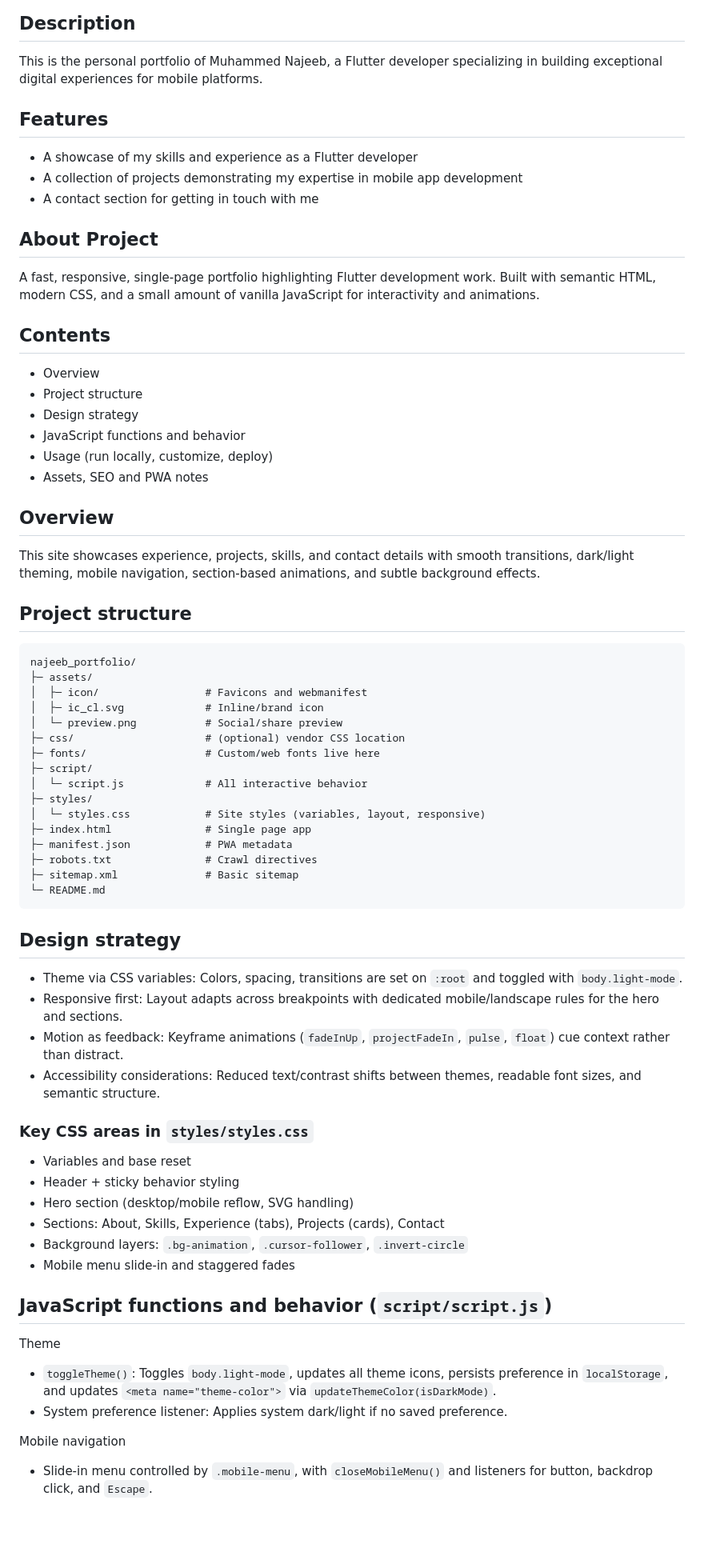
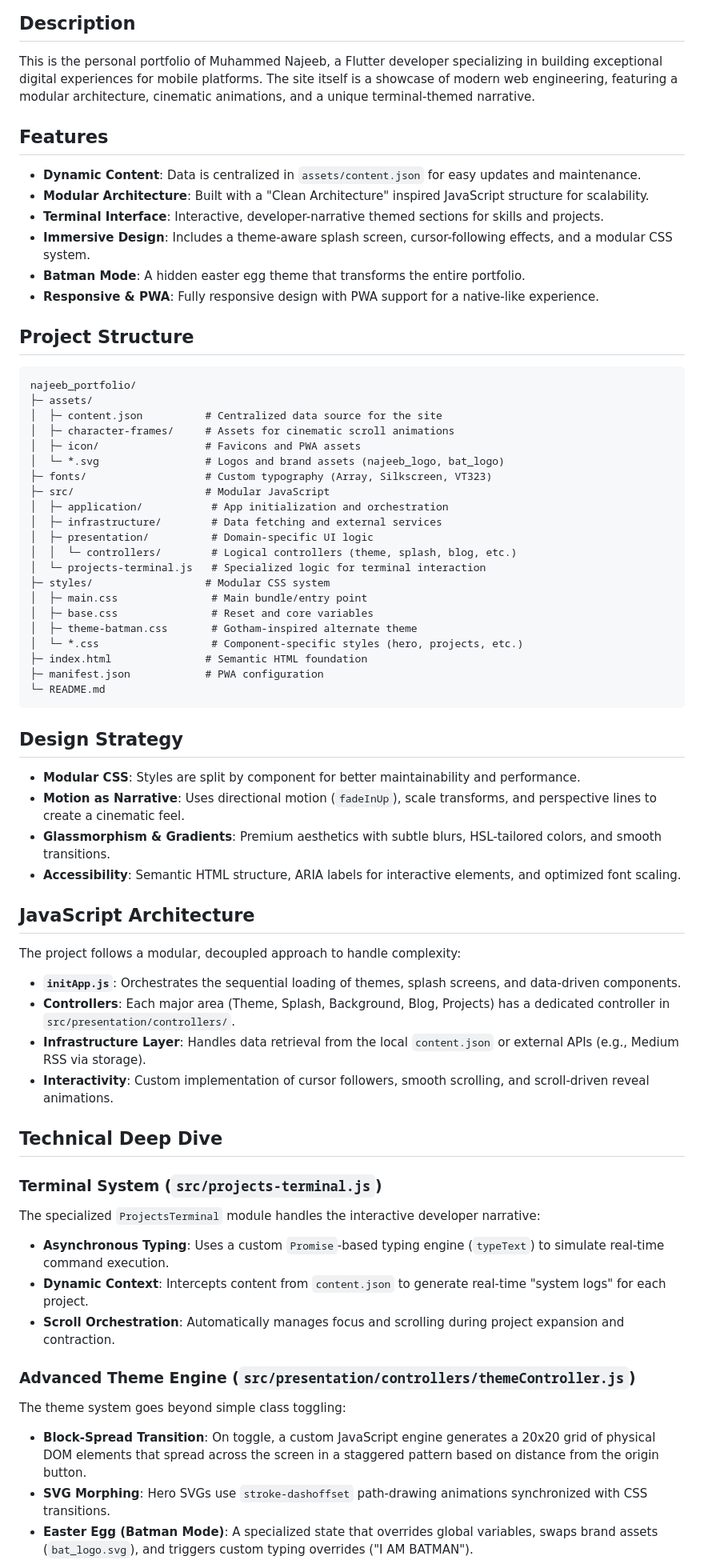
Before and after one commit to muhammednajeebay/muhammed-najeeb, a Markdown page: README.md, the part around one of its changes. Shown at 80% size. Rendered like a GitHub page; blank space fills up the shorter version.

````diff
--- a/README.md
+++ b/README.md
@@ -2,69 +2,65 @@
 
 ## Description
 This is the personal portfolio of Muhammed Najeeb, a Flutter developer specializing in building exceptional digital experiences for
-mobile platforms.
+mobile platforms. The site itself is a showcase of modern web engineering, featuring a modular architecture, cinematic animations, and a unique terminal-themed narrative.
 
 ## Features
-* A showcase of my skills and experience as a Flutter developer
-* A collection of projects demonstrating my expertise in mobile app development
-* A contact section for getting in touch with me
+* **Dynamic Content**: Data is centralized in `assets/content.json` for easy updates and maintenance.
+* **Modular Architecture**: Built with a "Clean Architecture" inspired JavaScript structure for scalability.
+* **Terminal Interface**: Interactive, developer-narrative themed sections for skills and projects.
+* **Immersive Design**: Includes a theme-aware splash screen, cursor-following effects, and a modular CSS system.
+* **Batman Mode**: A hidden easter egg theme that transforms the entire portfolio.
+* **Responsive & PWA**: Fully responsive design with PWA support for a native-like experience.
 
-
-## About Project
-
-A fast, responsive, single‑page portfolio highlighting Flutter development work. Built with semantic HTML, modern CSS, and a small amount of vanilla JavaScript for interactivity and animations.
-
-## Contents
-- Overview
-- Project structure
-- Design strategy
-- JavaScript functions and behavior
-- Usage (run locally, customize, deploy)
-- Assets, SEO and PWA notes
-
-## Overview
-This site showcases experience, projects, skills, and contact details with smooth transitions, dark/light theming, mobile navigation, section‑based animations, and subtle background effects.
-
-## Project structure
+## Project Structure
 ```
 najeeb_portfolio/
 ├─ assets/
-│  ├─ icon/                 # Favicons and webmanifest
-│  ├─ ic_cl.svg             # Inline/brand icon
-│  └─ preview.png           # Social/share preview
-├─ css/                     # (optional) vendor CSS location
-├─ fonts/                   # Custom/web fonts live here
-├─ script/
-│  └─ script.js             # All interactive behavior
-├─ styles/
-│  └─ styles.css            # Site styles (variables, layout, responsive)
-├─ index.html               # Single page app
-├─ manifest.json            # PWA metadata
-├─ robots.txt               # Crawl directives
-├─ sitemap.xml              # Basic sitemap
+│  ├─ content.json          # Centralized data source for the site
+│  ├─ character-frames/     # Assets for cinematic scroll animations
+│  ├─ icon/                 # Favicons and PWA assets
+│  └─ *.svg                 # Logos and brand assets (najeeb_logo, bat_logo)
+├─ fonts/                   # Custom typography (Array, Silkscreen, VT323)
+├─ src/                     # Modular JavaScript
+│  ├─ application/           # App initialization and orchestration
+│  ├─ infrastructure/        # Data fetching and external services
+│  ├─ presentation/          # Domain-specific UI logic
+│  │  └─ controllers/        # Logical controllers (theme, splash, blog, etc.)
+│  └─ projects-terminal.js   # Specialized logic for terminal interaction
+├─ styles/                  # Modular CSS system
+│  ├─ main.css               # Main bundle/entry point
+│  ├─ base.css               # Reset and core variables
+│  ├─ theme-batman.css       # Gotham-inspired alternate theme
+│  └─ *.css                  # Component-specific styles (hero, projects, etc.)
+├─ index.html               # Semantic HTML foundation
+├─ manifest.json            # PWA configuration
 └─ README.md
 ```
 
-## Design strategy
-- Theme via CSS variables: Colors, spacing, transitions are set on `:root` and toggled with `body.light-mode`.
-- Responsive first: Layout adapts across breakpoints with dedicated mobile/landscape rules for the hero and sections.
-- Motion as feedback: Keyframe animations (`fadeInUp`, `projectFadeIn`, `pulse`, `float`) cue context rather than distract.
-- Accessibility considerations: Reduced text/contrast shifts between themes, readable font sizes, and semantic structure.
+## Design Strategy
+- **Modular CSS**: Styles are split by component for better maintainability and performance.
+- **Motion as Narrative**: Uses directional motion (`fadeInUp`), scale transforms, and perspective lines to create a cinematic feel.
+- **Glassmorphism & Gradients**: Premium aesthetics with subtle blurs, HSL-tailored colors, and smooth transitions.
+- **Accessibility**: Semantic HTML structure, ARIA labels for interactive elements, and optimized font scaling.
 
-### Key CSS areas in `styles/styles.css`
-- Variables and base reset
-- Header + sticky behavior styling
-- Hero section (desktop/mobile reflow, SVG handling)
-- Sections: About, Skills, Experience (tabs), Projects (cards), Contact
-- Background layers: `.bg-animation`, `.cursor-follower`, `.invert-circle`
-- Mobile menu slide‑in and staggered fades
+## JavaScript Architecture
+The project follows a modular, decoupled approach to handle complexity:
+- **`initApp.js`**: Orchestrates the sequential loading of themes, splash screens, and data-driven components.
+- **Controllers**: Each major area (Theme, Splash, Background, Blog, Projects) has a dedicated controller in `src/presentation/controllers/`.
+- **Infrastructure Layer**: Handles data retrieval from the local `content.json` or external APIs (e.g., Medium RSS via storage).
+- **Interactivity**: Custom implementation of cursor followers, smooth scrolling, and scroll-driven reveal animations.
 
-## JavaScript functions and behavior (`script/script.js`)
+## Technical Deep Dive
 
-Theme
-- `toggleTheme()`: Toggles `body.light-mode`, updates all theme icons, persists preference in `localStorage`, and updates `<meta name="theme-color">` via `updateThemeColor(isDarkMode)`.
-- System preference listener: Applies system dark/light if no saved preference.
+### Terminal System (`src/projects-terminal.js`)
+The specialized `ProjectsTerminal` module handles the interactive developer narrative:
+- **Asynchronous Typing**: Uses a custom `Promise`-based typing engine (`typeText`) to simulate real-time command execution.
+- **Dynamic Context**: Intercepts content from `content.json` to generate real-time "system logs" for each project.
+- **Scroll Orchestration**: Automatically manages focus and scrolling during project expansion and contraction.
 
-Mobile navigation
-- Slide‑in menu controlled by `.mobile-menu`, with `closeMobileMenu()` and listeners for button, backdrop click, and `Escape`.
+### Advanced Theme Engine (`src/presentation/controllers/themeController.js`)
+The theme system goes beyond simple class toggling:
+- **Block-Spread Transition**: On toggle, a custom JavaScript engine generates a 20x20 grid of physical DOM elements that spread across the screen in a staggered pattern based on distance from the origin button.
+- **SVG Morphing**: Hero SVGs use `stroke-dashoffset` path-drawing animations synchronized with CSS transitions.
+- **Easter Egg (Batman Mode)**: A specialized state that overrides global variables, swaps brand assets (`bat_logo.svg`), and triggers custom typing overrides ("I AM BATMAN").
 
````
Also changed, not shown: other parts of README.md (+25 -47 lines).
